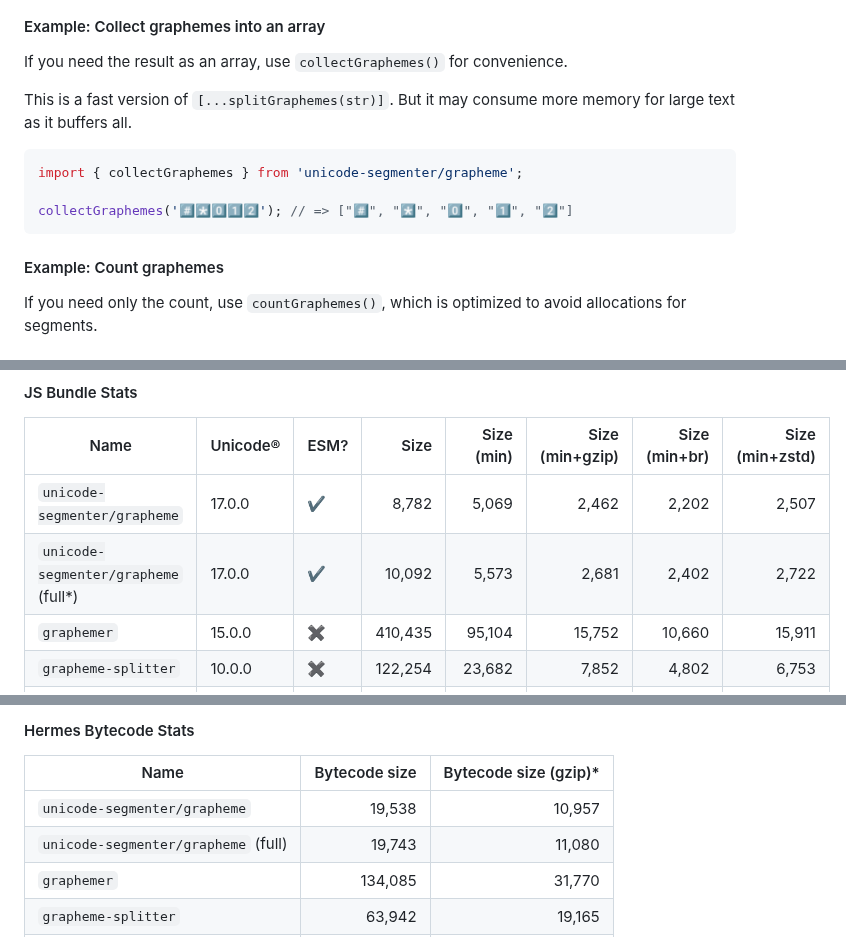
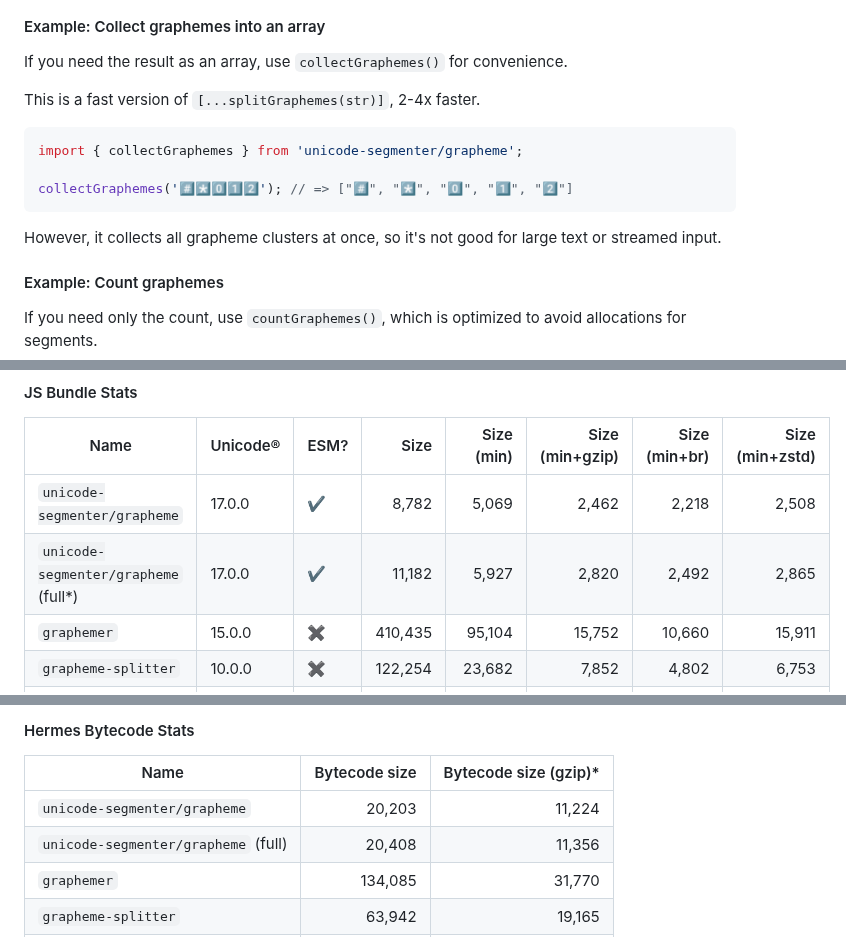
Before and after one commit to cometkim/unicode-segmenter, a Markdown page: README.md, 3 parts joined by grey strips. GitHub-like rendering.

Commit message:
update README and bundle stats

````diff
--- a/README.md
+++ b/README.md
@@ -85,7 +85,7 @@ import { splitGraphemes } from 'unicode-segmenter/grapheme';
 
 If you need the result as an array, use `collectGraphemes()` for convenience.
 
-This is a fast version of `[...splitGraphemes(str)]`. But it may consume more memory for large text as it buffers all.
+This is a fast version of `[...splitGraphemes(str)]`, 2-4x faster.
 
 ```js
 import { collectGraphemes } from 'unicode-segmenter/grapheme';
@@ -93,6 +93,7 @@ import { collectGraphemes } from 'unicode-segmenter/grapheme';
 collectGraphemes('#️⃣*️⃣0️⃣1️⃣2️⃣'); // => ["#️⃣", "*️⃣", "0️⃣", "1️⃣", "2️⃣"]
 ```
 
+However, it collects all grapheme clusters at once, so it's not good for large text or streamed input.
 
 #### Example: Count graphemes
 
@@ -236,8 +237,8 @@ Since [Hermes doesn't support the `Intl.Segmenter` API](https://github.com/faceb
 
 | Name                                 | Unicode® | ESM? |    Size | Size (min) | Size (min+gzip) | Size (min+br) | Size (min+zstd) |
 |--------------------------------------|----------|------|--------:|-----------:|----------------:|--------------:|----------------:|
-| `unicode-segmenter/grapheme`         | 17.0.0   | ✔️   |   8,782 |      5,069 |           2,462 |         2,202 |           2,507 |
-| `unicode-segmenter/grapheme` (full*) | 17.0.0   | ✔️   |  10,092 |      5,573 |           2,681 |         2,402 |           2,722 |
+| `unicode-segmenter/grapheme`         | 17.0.0   | ✔️   |   8,782 |      5,069 |           2,462 |         2,218 |           2,508 |
+| `unicode-segmenter/grapheme` (full*) | 17.0.0   | ✔️   |  11,182 |      5,927 |           2,820 |         2,492 |           2,865 |
 | `graphemer`                          | 15.0.0   | ✖️   | 410,435 |     95,104 |          15,752 |        10,660 |          15,911 |
 | `grapheme-splitter`                  | 10.0.0   | ✖️   | 122,254 |     23,682 |           7,852 |         4,802 |           6,753 |
 | `@formatjs/intl-segmenter`*          | 17.0.0   | ✖️   | 268,301 |    176,759 |          45,988 |        31,701 |          45,370 |
@@ -254,8 +255,8 @@ Since [Hermes doesn't support the `Intl.Segmenter` API](https://github.com/faceb
 
 | Name                                | Bytecode size | Bytecode size (gzip)* |
 |-------------------------------------|--------------:|----------------------:|
-| `unicode-segmenter/grapheme`        |        19,538 |                10,957 |
-| `unicode-segmenter/grapheme` (full) |        19,743 |                11,080 |
+| `unicode-segmenter/grapheme`        |        20,203 |                11,224 |
+| `unicode-segmenter/grapheme` (full) |        20,408 |                11,356 |
 | `graphemer`                         |       134,085 |                31,770 |
 | `grapheme-splitter`                 |        63,942 |                19,165 |
 | `@formatjs/intl-segmenter`          |       329,547 |               136,751 |
````
Also changed, not shown: other parts of README.md (+1 -1 lines), .changeset/heavy-grapes-accept.md (added, +9 -0 lines).
